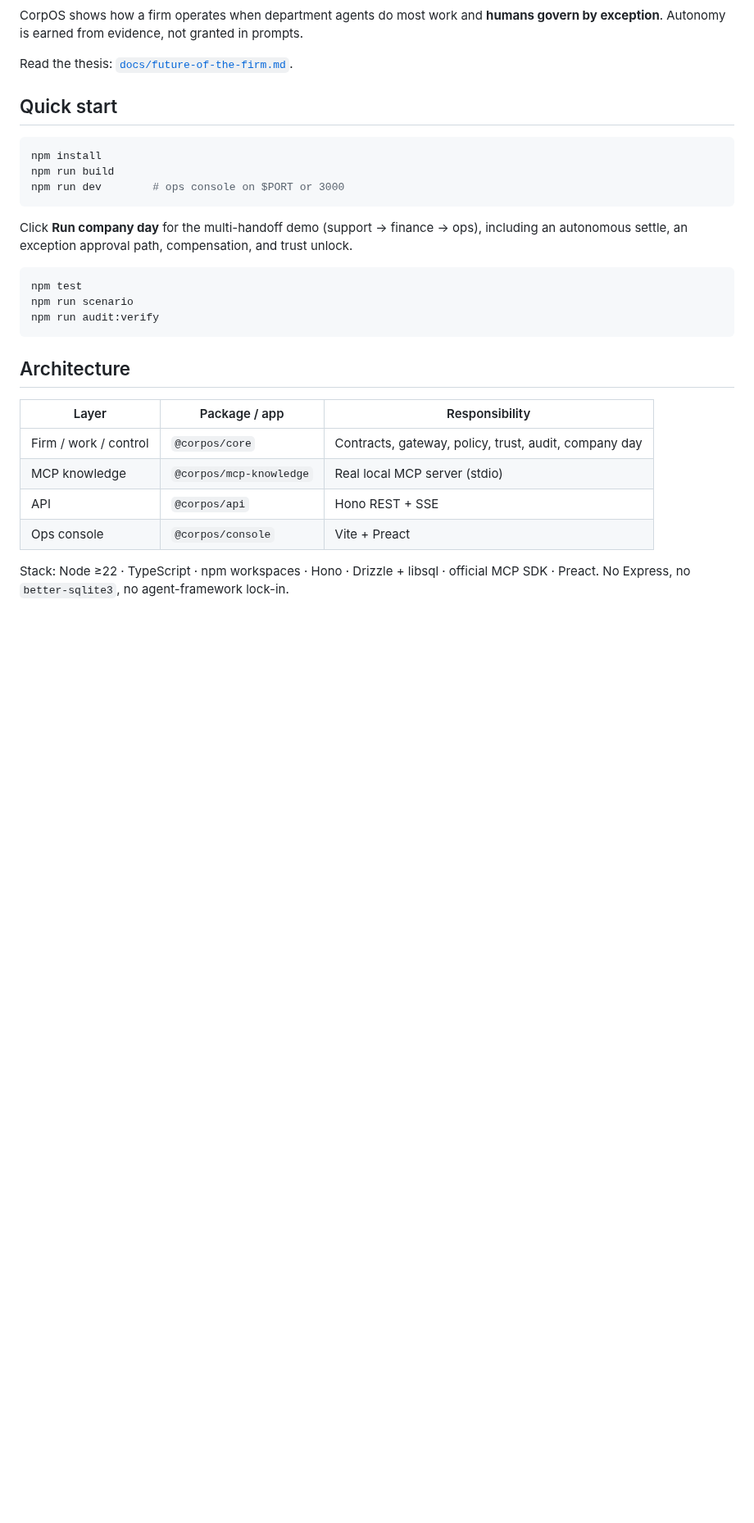
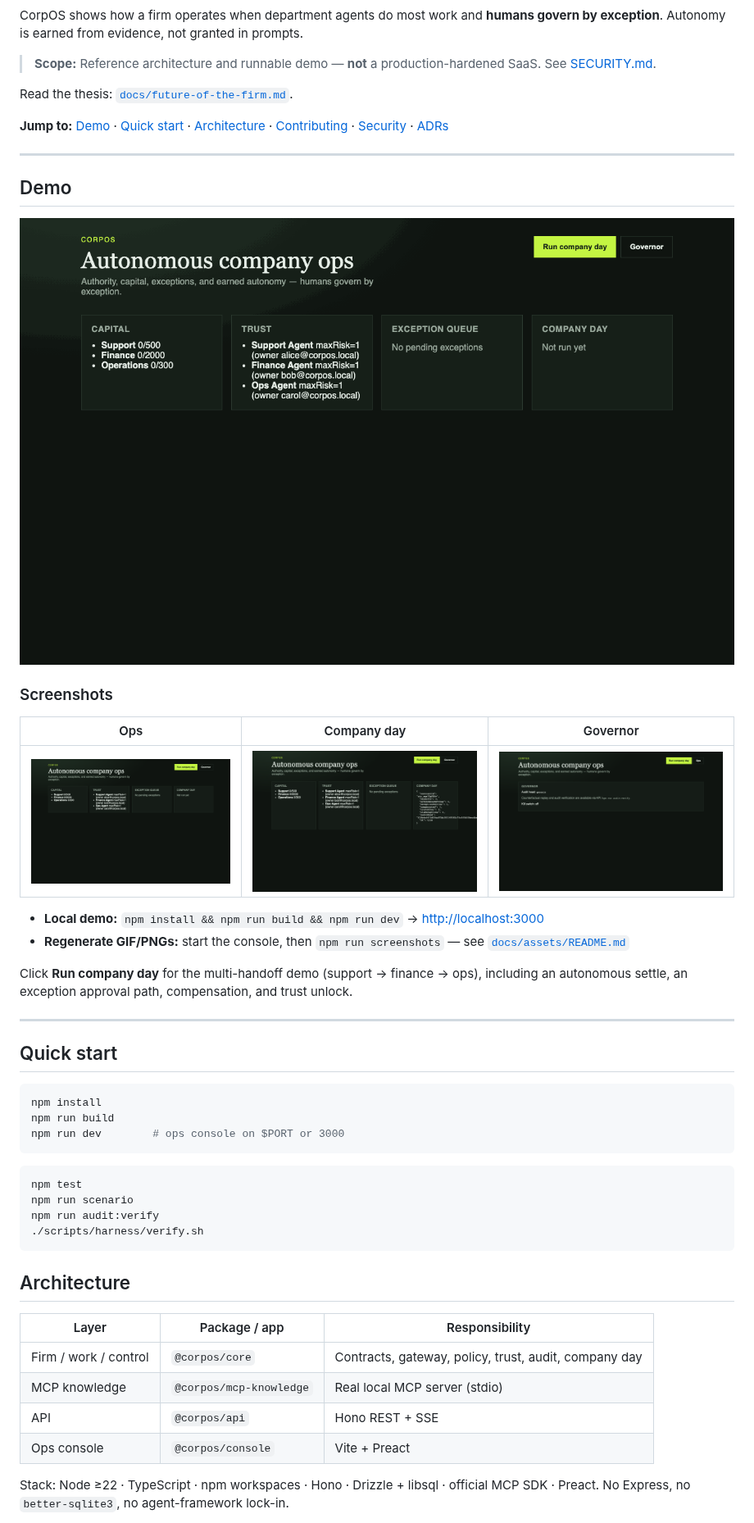
Before and after one commit to SafetyMP/CorpOS, a Markdown page: README.md, the part around one of its changes. Shown at 82% size. GitHub-like rendering; pictures changed too: docs/assets/demo.gif (added), docs/assets/governor.png (added), docs/assets/ops-day.png (added); blank space fills up the shorter version.

````diff
--- a/README.md
+++ b/README.md
@@ -7,7 +10,32 @@
 
 CorpOS shows how a firm operates when department agents do most work and **humans govern by exception**. Autonomy is earned from evidence, not granted in prompts.
 
+> **Scope:** Reference architecture and runnable demo — **not** a production-hardened SaaS. See [SECURITY.md](SECURITY.md).
+
 Read the thesis: [`docs/future-of-the-firm.md`](docs/future-of-the-firm.md).
+
+**Jump to:** [Demo](#demo) · [Quick start](#quick-start) · [Architecture](#architecture) · [Contributing](CONTRIBUTING.md) · [Security](SECURITY.md) · [ADRs](docs/adr/)
+
+---
+
+## Demo
+
+<p align="center">
+  <img src="docs/assets/demo.gif" alt="CorpOS ops console — capital and trust, company day result, and Governor audit controls (synthetic demo data)" width="900" />
+</p>
+
+### Screenshots
+
+|             Ops             |               Company day               |               Governor                |
+| :-------------------------: | :-------------------------------------: | :-----------------------------------: |
+| ![Ops](docs/assets/ops.png) | ![Company day](docs/assets/ops-day.png) | ![Governor](docs/assets/governor.png) |
+
+- **Local demo:** `npm install && npm run build && npm run dev` → [http://localhost:3000](http://localhost:3000)
+- **Regenerate GIF/PNGs:** start the console, then `npm run screenshots` — see [`docs/assets/README.md`](docs/assets/README.md)
+
+Click **Run company day** for the multi-handoff demo (support → finance → ops), including an autonomous settle, an exception approval path, compensation, and trust unlock.
+
+---
 
 ## Quick start
 
@@ -17,12 +45,11 @@ npm run build
 npm run dev        # ops console on $PORT or 3000
 ```
 
-Click **Run company day** for the multi-handoff demo (support → finance → ops), including an autonomous settle, an exception approval path, compensation, and trust unlock.
-
 ```bash
 npm test
 npm run scenario
 npm run audit:verify
+./scripts/harness/verify.sh
 ```
 
 ## Architecture
````
Also changed, not shown: other parts of README.md (+11 -2 lines), .github/PULL_REQUEST_TEMPLATE.md (added, +29 -0 lines), CODE_OF_CONDUCT.md (added, +86 -0 lines), CONTRIBUTING.md (added, +92 -0 lines), docs/assets/README.md (added, +19 -0 lines), docs/img/dashboard.png (deleted), 6 other files.
